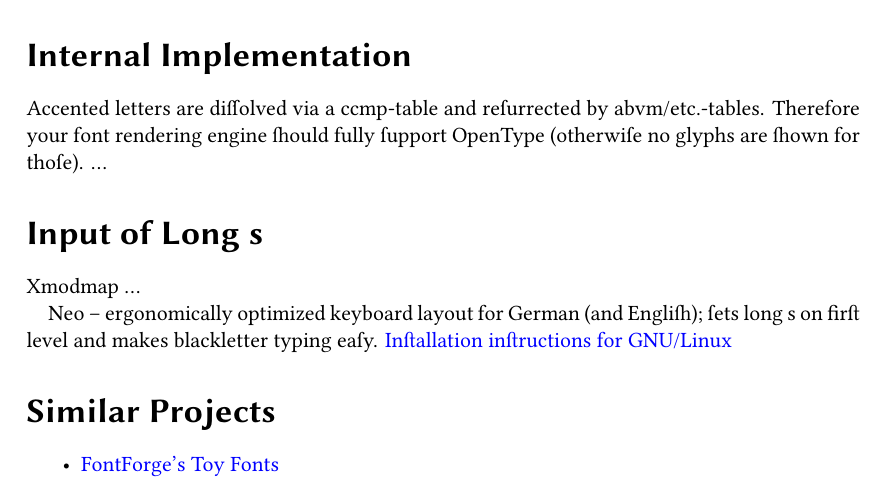
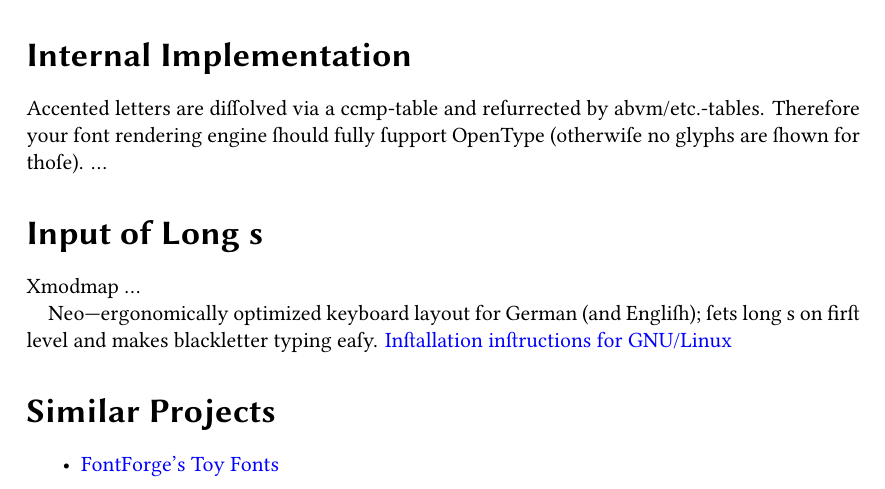
Before and after one commit to gitGNU/gnu_frunge, a LaTeX paper (doc/english/frunge.tex): part of page 4 of 13, cut so that both start at the same text. Compiled offline with XeLaTeX; a missing font is replaced by an installed copy or a similar font.

Commit message:
Typo: We ſould prefer the engliſh em-daſh over the german en-daſh (found by Frakurfreak)

```diff
--- a/doc/english/frunge.tex
+++ b/doc/english/frunge.tex
@@ -188,7 +188,7 @@ OpenType (otherwiſe no glyphs are ſhown for thoſe).
 Xmodmap
 …
 
-Neo – ergonomically optimized keyboard layout for German (and Engliſh);
+Neo—ergonomically optimized keyboard layout for German (and Engliſh);
 ſets long s on firſt level and makes blackletter typing eaſy.
 \href{http://wiki.neo-layout.org/wiki/Neo\%20unter\%20Linux\%20einrichten/Lang-s-Tastatur}{Inſtallation inſtructions for GNU/Linux}
 
```
